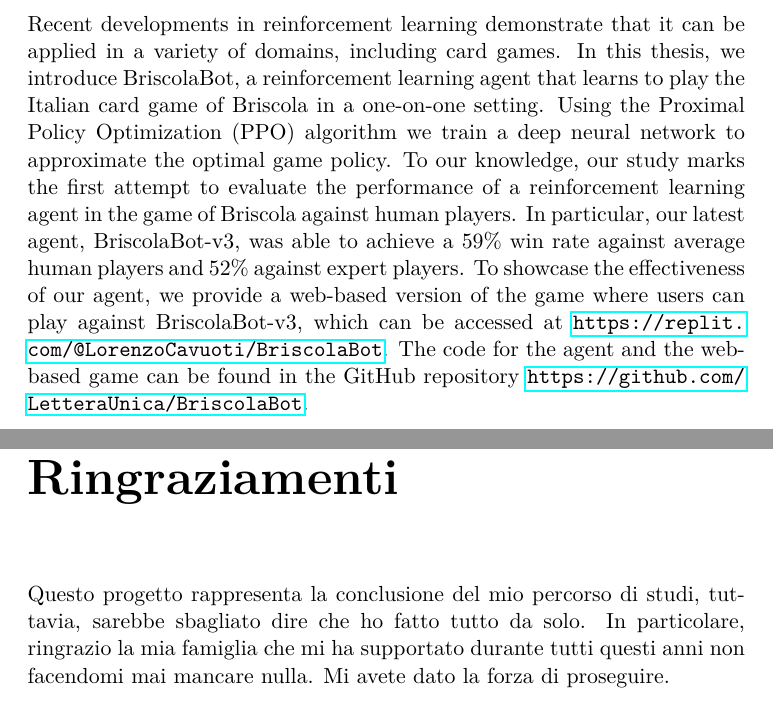
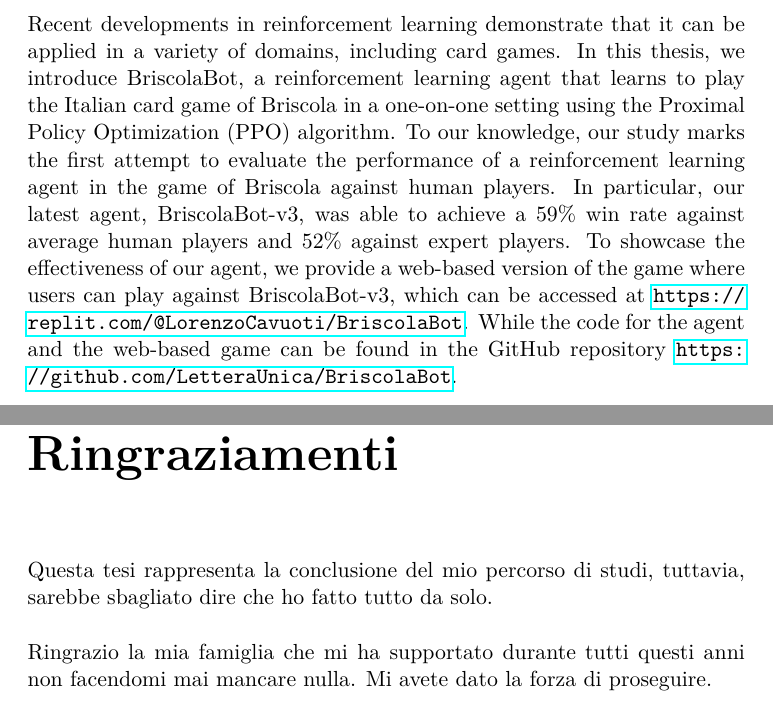
Before and after one commit to LetteraUnica/BriscolaBot, a LaTeX thesis (thesis/thesis.tex, which reads thesis/chapters/abstract.tex, thesis/chapters/ringraziamenti.tex): two parts of pages 3 and 5 of 63, joined at a grey line, cut so that both start at the same text. The pictures show the PDF file thesis/thesis.pdf that the author committed with the source.

Commit message:
fixed typos

```diff
--- a/thesis/chapters/abstract.tex
+++ b/thesis/chapters/abstract.tex
@@ -1,4 +1,4 @@
 \begin{center}
     \bf ABSTRACT
 \end{center}
-Recent developments in reinforcement learning demonstrate that it can be applied in a variety of domains, including card games. In this thesis, we introduce BriscolaBot, a reinforcement learning agent that learns to play the Italian card game of Briscola in a one-on-one setting. Using the Proximal Policy Optimization (PPO) algorithm we train a deep neural network to approximate the optimal game policy. To our knowledge, our study marks the first attempt to evaluate the performance of a reinforcement learning agent in the game of Briscola against human players. In particular, our latest agent, BriscolaBot-v3, was able to achieve a 59\% win rate against average human players and 52\% against expert players. To showcase the effectiveness of our agent, we provide a web-based version of the game where users can play against BriscolaBot-v3, which can be accessed at \url{https://replit.com/@LorenzoCavuoti/BriscolaBot}. The code for the agent and the web-based game can be found in the GitHub repository \url{https://github.com/LetteraUnica/BriscolaBot}.
+Recent developments in reinforcement learning demonstrate that it can be applied in a variety of domains, including card games. In this thesis, we introduce BriscolaBot, a reinforcement learning agent that learns to play the Italian card game of Briscola in a one-on-one setting using the Proximal Policy Optimization (PPO) algorithm. To our knowledge, our study marks the first attempt to evaluate the performance of a reinforcement learning agent in the game of Briscola against human players. In particular, our latest agent, BriscolaBot-v3, was able to achieve a 59\% win rate against average human players and 52\% against expert players. To showcase the effectiveness of our agent, we provide a web-based version of the game where users can play against BriscolaBot-v3, which can be accessed at \url{https://replit.com/@LorenzoCavuoti/BriscolaBot}. While the code for the agent and the web-based game can be found in the GitHub repository \url{https://github.com/LetteraUnica/BriscolaBot}.
--- a/thesis/chapters/ringraziamenti.tex
+++ b/thesis/chapters/ringraziamenti.tex
@@ -1,6 +1,7 @@
 \chapter*{Ringraziamenti}
 
-Questo progetto rappresenta la conclusione del mio percorso di studi, tuttavia, sarebbe sbagliato dire che ho fatto tutto da solo. In particolare, ringrazio la mia famiglia che mi ha supportato durante tutti questi anni non facendomi mai mancare nulla. Mi avete dato la forza di proseguire.\\
-Ringrazio i miei amici, assieme a voi è sempre stato divertente passare le serate insieme.\\
-Ringrazio i miei compagni di corso, anche se per vari motivi non ci siamo potuti vedere di persona, studiare insieme per gli esami è sempre stato piacevole.\\
+Questa tesi rappresenta la conclusione del mio percorso di studi, tuttavia, sarebbe sbagliato dire che ho fatto tutto da solo.\\\\
+Ringrazio la mia famiglia che mi ha supportato durante tutti questi anni non facendomi mai mancare nulla. Mi avete dato la forza di proseguire.\\\\
+Ringrazio i miei amici, assieme a voi è sempre stato divertente passare le serate insieme.\\\\
+Ringrazio i miei compagni di corso, anche se per vari motivi non ci siamo potuti vedere di persona, studiare insieme per gli esami è sempre stato piacevole.\\\\
 Ringrazio il mio relatore Antonio Celani e correlatore Emanuele Panizon che hanno accolto questo progetto con entusiasmo e sono stati prontamente disponibili quando ne ho avuto bisogno.\\
```
Also changed, not shown: thesis/chapters/introduction.tex (+5 -5 lines), thesis/chapters/policy-gradient-methods.tex (line endings or trailing spaces), thesis/images/player-scores.png, thesis/images/player-scores.svg, thesis/thesis.pdf, 1 other file.
